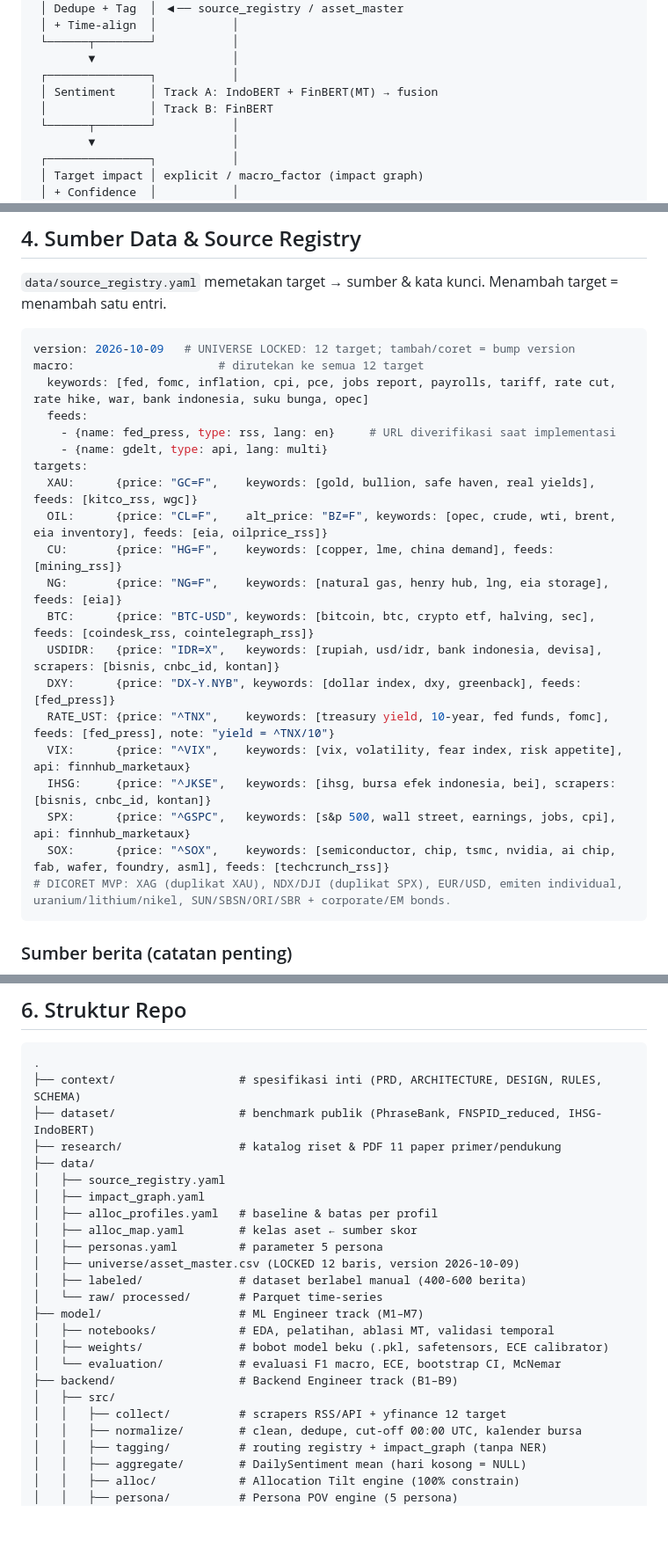
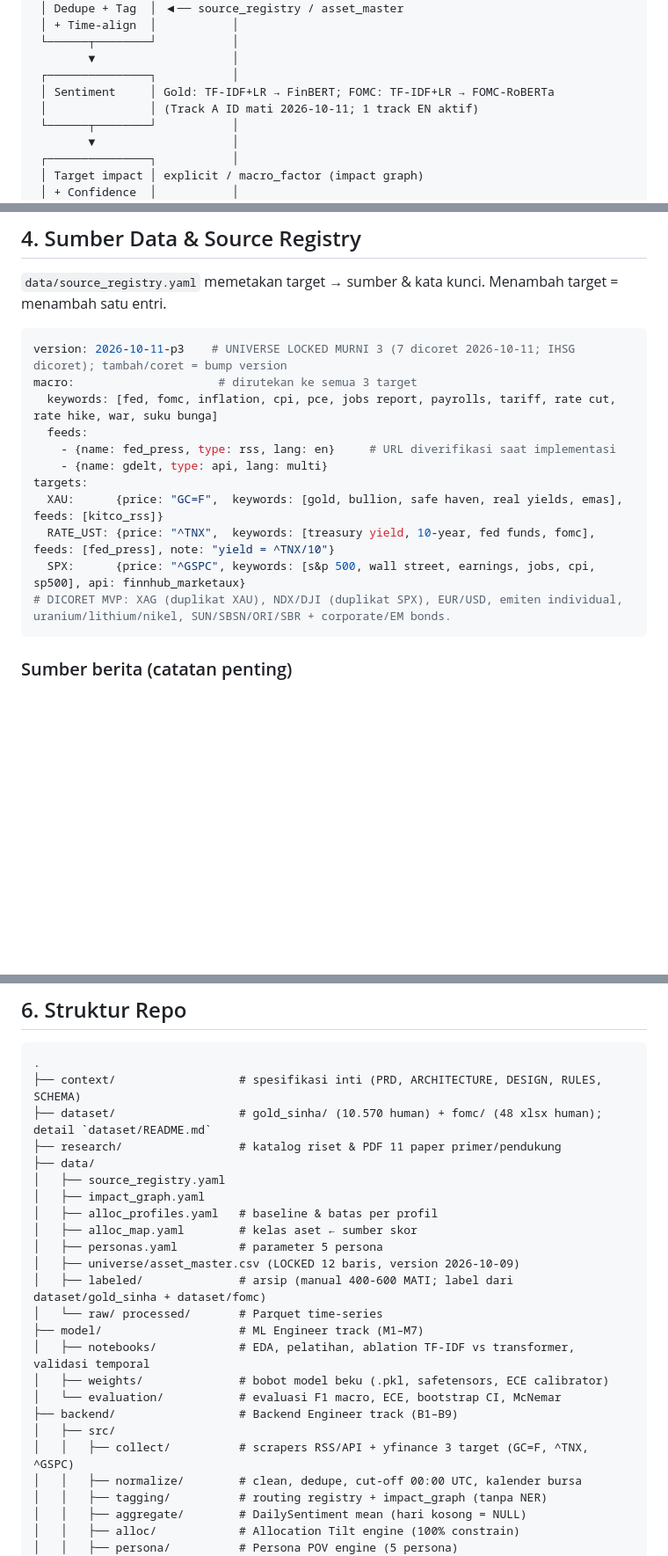
Before and after one commit to Josshua-DSA/ARCAS, a Markdown page: context/ARCHITECTURE.md, 3 parts joined by grey strips. Shown at 88% size. GitHub-like rendering; blank space fills up the shorter version.

Commit message:
docs(context): ARCH murni 3 GC=F ^TNX ^GSPC v2026-10-11-p3

````diff
--- a/context/ARCHITECTURE.md
+++ b/context/ARCHITECTURE.md
@@ -19,8 +19,8 @@
  └──────┬────────┘           │
         ▼                    │
  ┌───────────────┐           │
- │ Sentiment     │ Track A: IndoBERT + FinBERT(MT) → fusion
- │               │ Track B: FinBERT
+ │ Sentiment     │ Gold: TF-IDF+LR → FinBERT; FOMC: TF-IDF+LR → FOMC-RoBERTa
+ │               │ (Track A ID mati 2026-10-11; 1 track EN aktif)
  └──────┬────────┘           │
         ▼                    │
  ┌───────────────┐           │
@@ -77,25 +77,16 @@
 `data/source_registry.yaml` memetakan target → sumber & kata kunci. Menambah target = menambah satu entri.
 
 ```yaml
-version: 2026-10-09   # UNIVERSE LOCKED: 12 target; tambah/coret = bump version
-macro:                     # dirutekan ke semua 12 target
-  keywords: [fed, fomc, inflation, cpi, pce, jobs report, payrolls, tariff, rate cut, rate hike, war, bank indonesia, suku bunga, opec]
+version: 2026-10-11-p3    # UNIVERSE LOCKED MURNI 3 (7 dicoret 2026-10-11; IHSG dicoret); tambah/coret = bump version
+macro:                     # dirutekan ke semua 3 target
+  keywords: [fed, fomc, inflation, cpi, pce, jobs report, payrolls, tariff, rate cut, rate hike, war, suku bunga]
   feeds:
     - {name: fed_press, type: rss, lang: en}     # URL diverifikasi saat implementasi
     - {name: gdelt, type: api, lang: multi}
 targets:
-  XAU:      {price: "GC=F",    keywords: [gold, bullion, safe haven, real yields], feeds: [kitco_rss, wgc]}
-  OIL:      {price: "CL=F",    alt_price: "BZ=F", keywords: [opec, crude, wti, brent, eia inventory], feeds: [eia, oilprice_rss]}
-  CU:       {price: "HG=F",    keywords: [copper, lme, china demand], feeds: [mining_rss]}
-  NG:       {price: "NG=F",    keywords: [natural gas, henry hub, lng, eia storage], feeds: [eia]}
-  BTC:      {price: "BTC-USD", keywords: [bitcoin, btc, crypto etf, halving, sec], feeds: [coindesk_rss, cointelegraph_rss]}
-  USDIDR:   {price: "IDR=X",   keywords: [rupiah, usd/idr, bank indonesia, devisa], scrapers: [bisnis, cnbc_id, kontan]}
-  DXY:      {price: "DX-Y.NYB", keywords: [dollar index, dxy, greenback], feeds: [fed_press]}
-  RATE_UST: {price: "^TNX",    keywords: [treasury yield, 10-year, fed funds, fomc], feeds: [fed_press], note: "yield = ^TNX/10"}
-  VIX:      {price: "^VIX",    keywords: [vix, volatility, fear index, risk appetite], api: finnhub_marketaux}
-  IHSG:     {price: "^JKSE",   keywords: [ihsg, bursa efek indonesia, bei], scrapers: [bisnis, cnbc_id, kontan]}
-  SPX:      {price: "^GSPC",   keywords: [s&p 500, wall street, earnings, jobs, cpi], api: finnhub_marketaux}
-  SOX:      {price: "^SOX",    keywords: [semiconductor, chip, tsmc, nvidia, ai chip, fab, wafer, foundry, asml], feeds: [techcrunch_rss]}
+  XAU:      {price: "GC=F",  keywords: [gold, bullion, safe haven, real yields, emas], feeds: [kitco_rss]}
+  RATE_UST: {price: "^TNX",  keywords: [treasury yield, 10-year, fed funds, fomc], feeds: [fed_press], note: "yield = ^TNX/10"}
+  SPX:      {price: "^GSPC", keywords: [s&p 500, wall street, earnings, jobs, cpi, sp500], api: finnhub_marketaux}
 # DICORET MVP: XAG (duplikat XAU), NDX/DJI (duplikat SPX), EUR/USD, emiten individual, uranium/lithium/nikel, SUN/SBSN/ORI/SBR + corporate/EM bonds.
 ```
 
@@ -124,7 +115,7 @@ targets:
 ```
 .
 ├── context/                  # spesifikasi inti (PRD, ARCHITECTURE, DESIGN, RULES, SCHEMA)
-├── dataset/                  # benchmark publik (PhraseBank, FNSPID_reduced, IHSG-IndoBERT)
+├── dataset/                  # gold_sinha/ (10.570 human) + fomc/ (48 xlsx human); detail `dataset/README.md`
 ├── research/                 # katalog riset & PDF 11 paper primer/pendukung
 ├── data/
 │   ├── source_registry.yaml
@@ -133,15 +124,15 @@ targets:
 │   ├── alloc_map.yaml        # kelas aset ← sumber skor
 │   ├── personas.yaml         # parameter 5 persona
 │   ├── universe/asset_master.csv (LOCKED 12 baris, version 2026-10-09)
-│   ├── labeled/              # dataset berlabel manual (400-600 berita)
+│   ├── labeled/              # arsip (manual 400-600 MATI; label dari dataset/gold_sinha + dataset/fomc)
 │   └── raw/ processed/       # Parquet time-series
 ├── model/                    # ML Engineer track (M1–M7)
-│   ├── notebooks/            # EDA, pelatihan, ablasi MT, validasi temporal
+│   ├── notebooks/            # EDA, pelatihan, ablation TF-IDF vs transformer, validasi temporal
 │   ├── weights/              # bobot model beku (.pkl, safetensors, ECE calibrator)
 │   └── evaluation/           # evaluasi F1 macro, ECE, bootstrap CI, McNemar
 ├── backend/                  # Backend Engineer track (B1–B9)
 │   ├── src/
-│   │   ├── collect/          # scrapers RSS/API + yfinance 12 target
+│   │   ├── collect/          # scrapers RSS/API + yfinance 3 target (GC=F, ^TNX, ^GSPC)
 │   │   ├── normalize/        # clean, dedupe, cut-off 00:00 UTC, kalender bursa
 │   │   ├── tagging/          # routing registry + impact_graph (tanpa NER)
 │   │   ├── aggregate/        # DailySentiment mean (hari kosong = NULL)
````
Also changed, not shown: other parts of context/ARCHITECTURE.md (+7 -7 lines).
